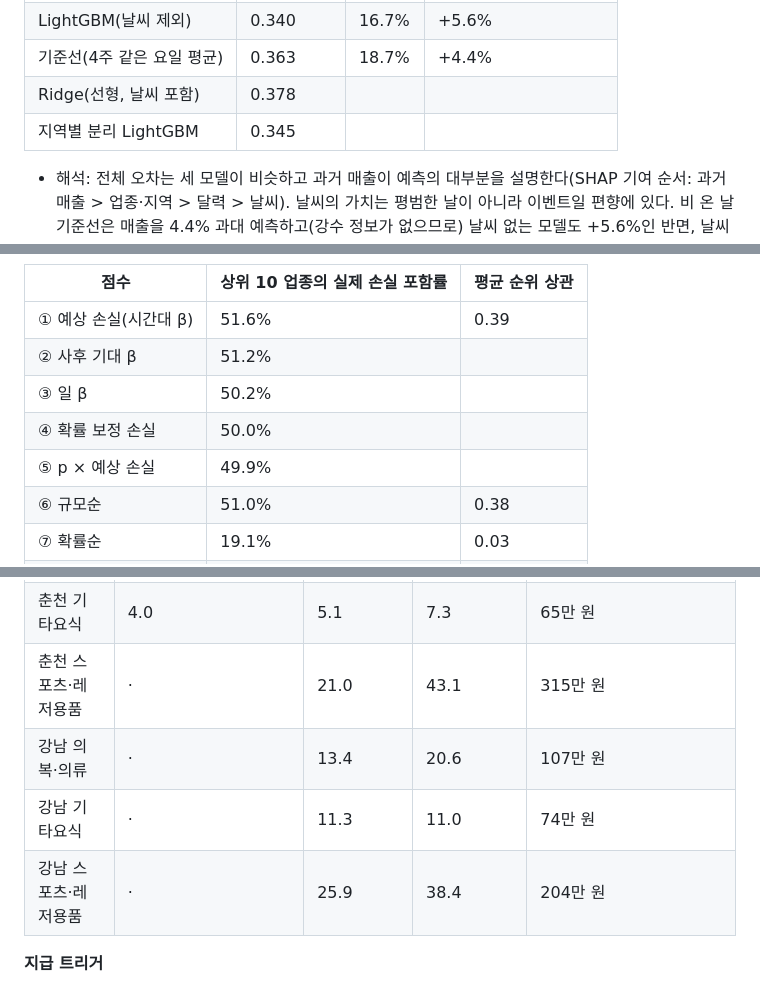
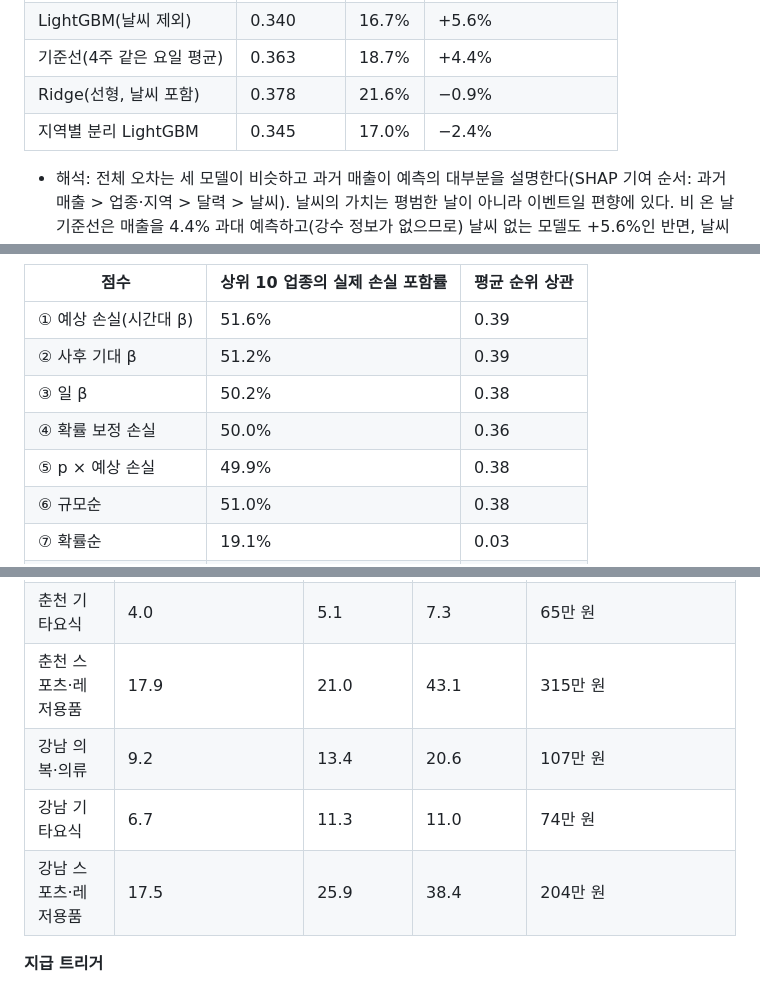
Before and after one commit to wisebell77/BIGCON, a Markdown page: docs/보고서_초안_2026-10-19.md, 3 parts joined by grey strips. Drawn GitHub-style.

Commit message:
보고서 초안 표의 빈 칸 채움: 예측·분류 모델 비교군 지표, 백테스트 순위 상관, 손실 단가표 10~20mm 구간
Co-Authored-By: Claude Fable 5.1 <noreply@anthropic.com>

```diff
--- a/docs/보고서_초안_2026-10-19.md
+++ b/docs/보고서_초안_2026-10-19.md
@@ -290,8 +290,8 @@ log(매출_it) = α_요일(t) + γ_주(t) + β_폭염·폭염일_t + β_열대
 | LightGBM(날씨 포함) | 0.343 | 17.0% | −5.2% |
 | LightGBM(날씨 제외) | 0.340 | 16.7% | +5.6% |
 | 기준선(4주 같은 요일 평균) | 0.363 | 18.7% | +4.4% |
-| Ridge(선형, 날씨 포함) | 0.378 | | |
-| 지역별 분리 LightGBM | 0.345 | | |
+| Ridge(선형, 날씨 포함) | 0.378 | 21.6% | −0.9% |
+| 지역별 분리 LightGBM | 0.345 | 17.0% | −2.4% |
 
 - 해석: 전체 오차는 세 모델이 비슷하고 과거 매출이 예측의 대부분을 설명한다(SHAP 기여 순서: 과거 매출 > 업종·지역 > 달력 > 날씨). 날씨의 가치는 평범한 날이 아니라 이벤트일 편향에 있다. 비 온 날 기준선은 매출을 4.4% 과대 예측하고(강수 정보가 없으므로) 날씨 없는 모델도 +5.6%인 반면, 날씨 포함 모델은 −5.2%로 방향을 맞춘다. 다만 비 온 날이 17~21일뿐이라 보정의 정밀도는 낮고, 11~12월처럼 이벤트가 없는 기간에는 날씨 피처가 잡음이 된다(WAPE 15.4% vs 15.2%). 날씨 피처의 조건별 기여는 비 10mm 이상 날 춘천 −11.1%, 강남 −8.3%, 폭염일 +3~4%로 회귀 결과와 일치한다.
 
@@ -374,10 +374,10 @@ log(매출_it) = α_요일(t) + γ_주(t) + β_폭염·폭염일_t + β_열대
 | 점수 | 상위 10 업종의 실제 손실 포함률 | 평균 순위 상관 |
 |---|---|---|
 | ① 예상 손실(시간대 β) | 51.6% | 0.39 |
-| ② 사후 기대 β | 51.2% | |
-| ③ 일 β | 50.2% | |
-| ④ 확률 보정 손실 | 50.0% | |
-| ⑤ p × 예상 손실 | 49.9% | |
+| ② 사후 기대 β | 51.2% | 0.39 |
+| ③ 일 β | 50.2% | 0.38 |
+| ④ 확률 보정 손실 | 50.0% | 0.36 |
+| ⑤ p × 예상 손실 | 49.9% | 0.38 |
 | ⑥ 규모순 | 51.0% | 0.38 |
 | ⑦ 확률순 | 19.1% | 0.03 |
 | 무작위 | 18.1% | 0 |
@@ -612,10 +612,10 @@ D-1 17시 예보 수신 → 가발급 대상(등록자·취소자)에게 "내일
 |---|---|---|---|---|
 | 춘천 한식 | 3.4만 원 | 4.0 | 6.1 | 52만 원 |
 | 춘천 기타요식 | 4.0 | 5.1 | 7.3 | 65만 원 |
-| 춘천 스포츠·레저용품 | · | 21.0 | 43.1 | 315만 원 |
-| 강남 의복·의류 | · | 13.4 | 20.6 | 107만 원 |
-| 강남 기타요식 | · | 11.3 | 11.0 | 74만 원 |
-| 강남 스포츠·레저용품 | · | 25.9 | 38.4 | 204만 원 |
+| 춘천 스포츠·레저용품 | 17.9 | 21.0 | 43.1 | 315만 원 |
+| 강남 의복·의류 | 9.2 | 13.4 | 20.6 | 107만 원 |
+| 강남 기타요식 | 6.7 | 11.3 | 11.0 | 74만 원 |
+| 강남 스포츠·레저용품 | 17.5 | 25.9 | 38.4 | 204만 원 |
 
 **지급 트리거**
 
```
Also changed, not shown: other parts of docs/보고서_초안_2026-10-19.md (+1 -1 lines).
